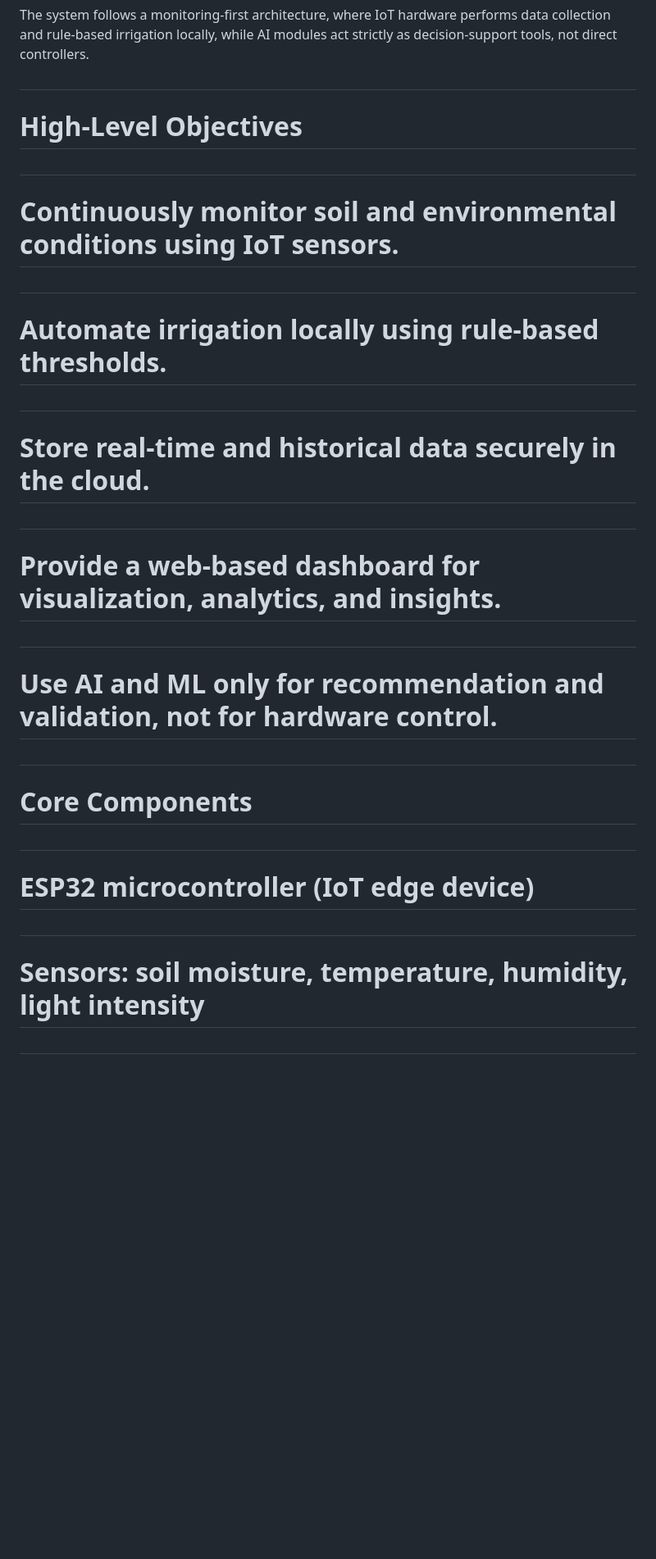
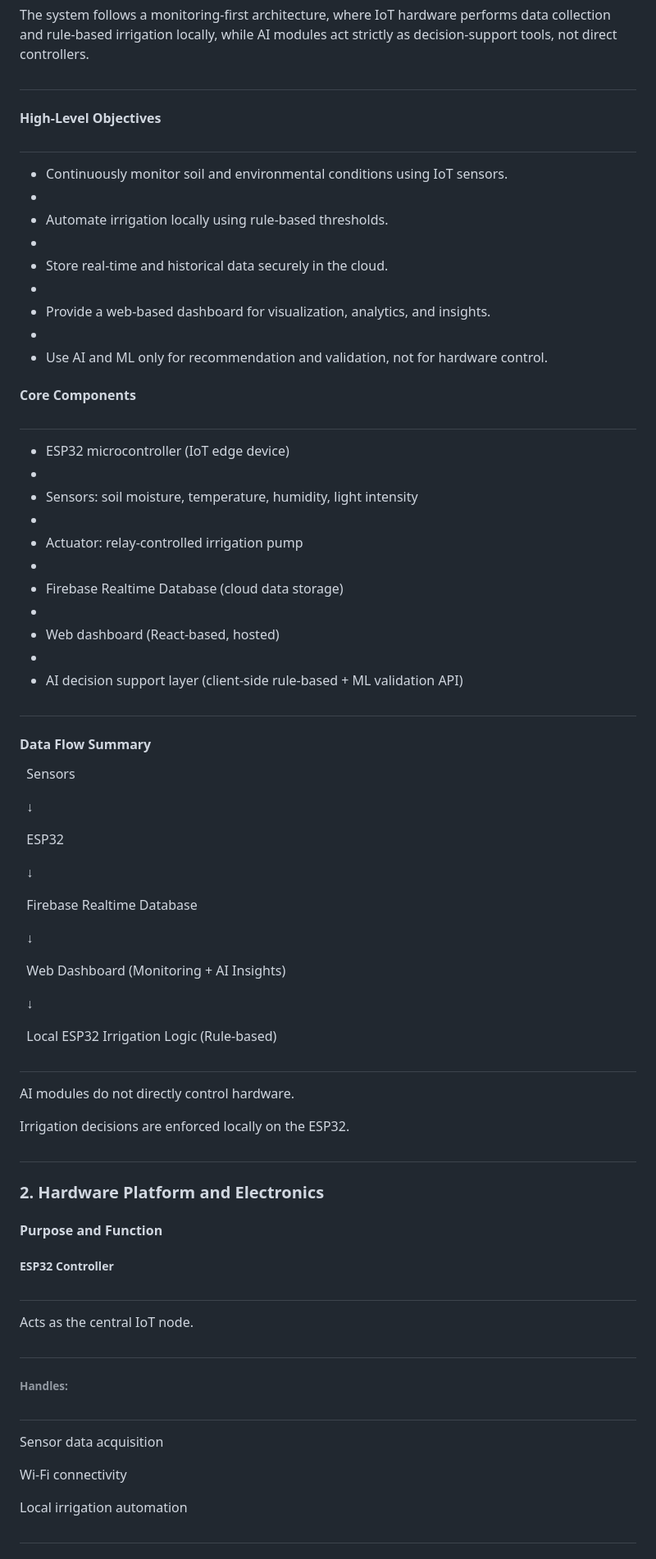
Before and after one commit to JayamalNarampanawa/AgroSmart, a Markdown page: Agro Smart.md, the part around one of its changes. Shown at 82% size. Rendered like a GitHub page; blank space fills up the shorter version.

```diff
--- a/Agro Smart.md
+++ b/Agro Smart.md
@@ -14,39 +14,97 @@ The system follows a monitoring-first architecture, where IoT hardware performs
 
 #
 
-# High-Level Objectives
+#### High-Level Objectives
 
 #
 
-# Continuously monitor soil and environmental conditions using IoT sensors.
+* Continuously monitor soil and environmental conditions using IoT sensors.
+*
+* Automate irrigation locally using rule-based thresholds.
+*
+* Store real-time and historical data securely in the cloud.
+*
+* Provide a web-based dashboard for visualization, analytics, and insights.
+*
+* Use AI and ML only for recommendation and validation, not for hardware control.
+
+
+
+#### Core Components
 
 #
 
-# Automate irrigation locally using rule-based thresholds.
+* ESP32 microcontroller (IoT edge device)
+*
+* Sensors: soil moisture, temperature, humidity, light intensity
+*
+* Actuator: relay-controlled irrigation pump
+*
+* Firebase Realtime Database (cloud data storage)
+*
+* Web dashboard (React-based, hosted)
+*
+* AI decision support layer (client-side rule-based + ML validation API)
 
 #
 
-# Store real-time and historical data securely in the cloud.
+#### Data Flow Summary
+
+
+
+&nbsp;		      Sensors
+
+&nbsp;			↓
+
+&nbsp;		      ESP32
+
+&nbsp;			↓
+
+&nbsp;		Firebase Realtime Database
+
+&nbsp;               	 ↓
+
+&nbsp;         Web Dashboard (Monitoring + AI Insights)
+
+&nbsp;               	 ↓
+
+&nbsp;     	Local ESP32 Irrigation Logic (Rule-based)
 
 #
 
-# Provide a web-based dashboard for visualization, analytics, and insights.
+AI modules do not directly control hardware.
+
+Irrigation decisions are enforced locally on the ESP32.
 
 #
 
-# Use AI and ML only for recommendation and validation, not for hardware control.
+### 2\. Hardware Platform and Electronics
+
+#### Purpose and Function
+
+
+
+##### ESP32 Controller
 
 #
 
-# Core Components
+Acts as the central IoT node.
 
 #
 
-# ESP32 microcontroller (IoT edge device)
+###### Handles:
 
 #
 
-# Sensors: soil moisture, temperature, humidity, light intensity
+Sensor data acquisition
+
+
+
+Wi-Fi connectivity
+
+
+
+Local irrigation automation
 
 #
 
```
Also changed, not shown: other parts of Agro Smart.md (+275 -323 lines).
